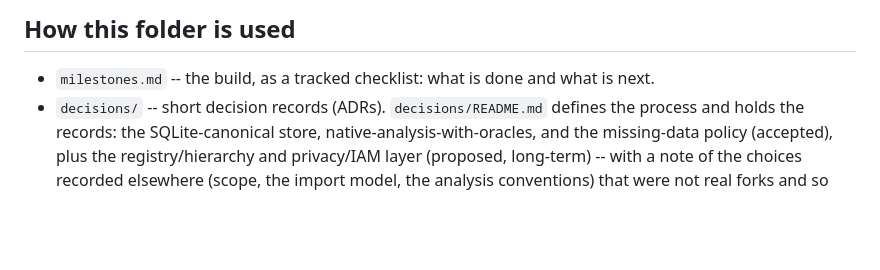
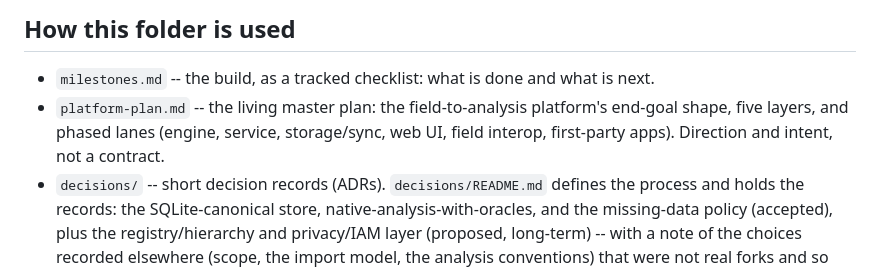
Before and after one commit to rbraunm/openfurrow, a Markdown page: roadmap/README.md, the part around the change. Rendered like a GitHub page; blank space fills up the shorter version.

```diff
--- a/roadmap/README.md
+++ b/roadmap/README.md
@@ -7,6 +7,9 @@ decisions, and the milestone trail. Nothing in `roadmap/` is load-bearing at run
 ## How this folder is used
 
 - `milestones.md` -- the build, as a tracked checklist: what is done and what is next.
+- `platform-plan.md` -- the living master plan: the field-to-analysis platform's end-goal
+  shape, five layers, and phased lanes (engine, service, storage/sync, web UI, field
+  interop, first-party apps). Direction and intent, not a contract.
 - `decisions/` -- short decision records (ADRs). `decisions/README.md` defines the process
   and holds the records: the SQLite-canonical store, native-analysis-with-oracles, and the
   missing-data policy (accepted), plus the registry/hierarchy and privacy/IAM layer
```
Also changed, not shown: roadmap/platform-plan.md (added, +205 -0 lines).
